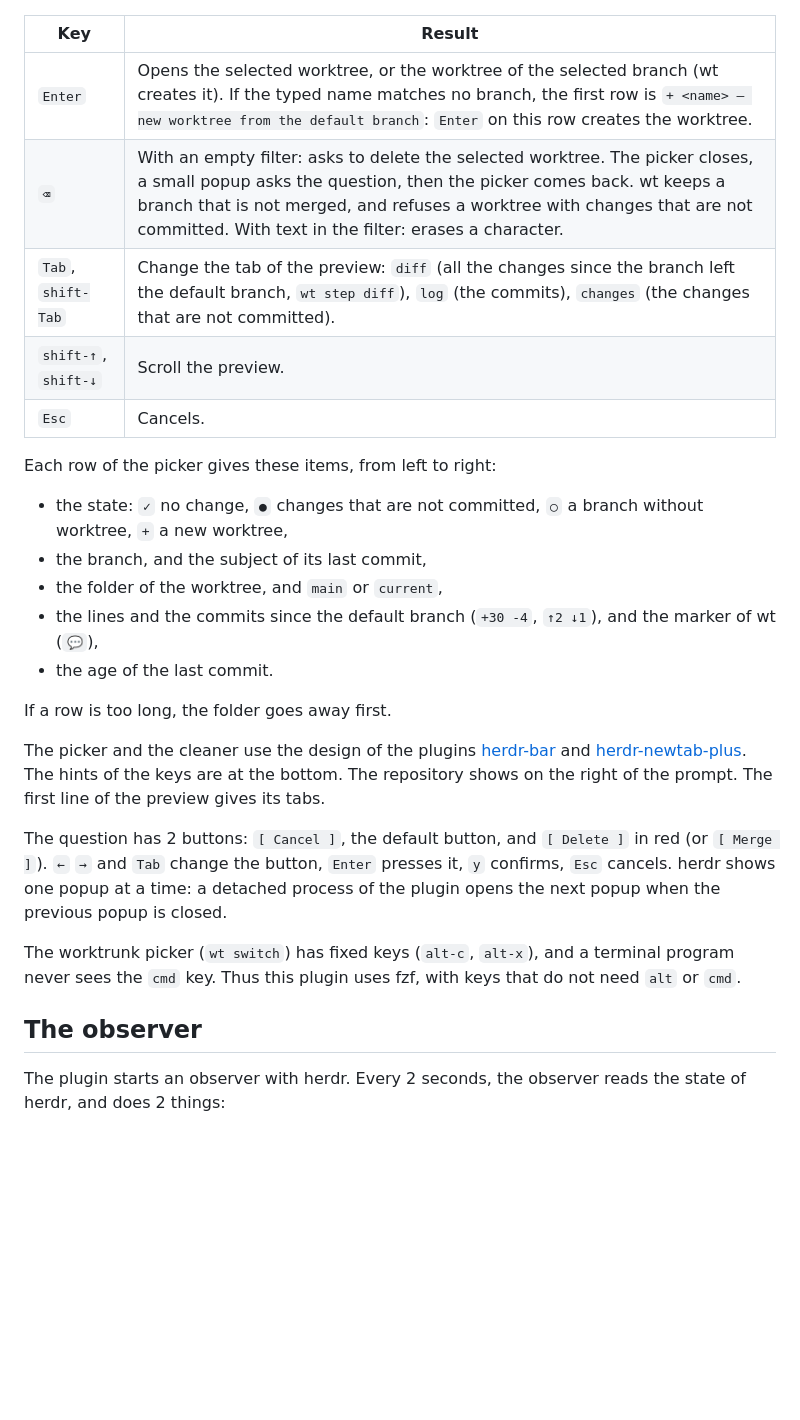
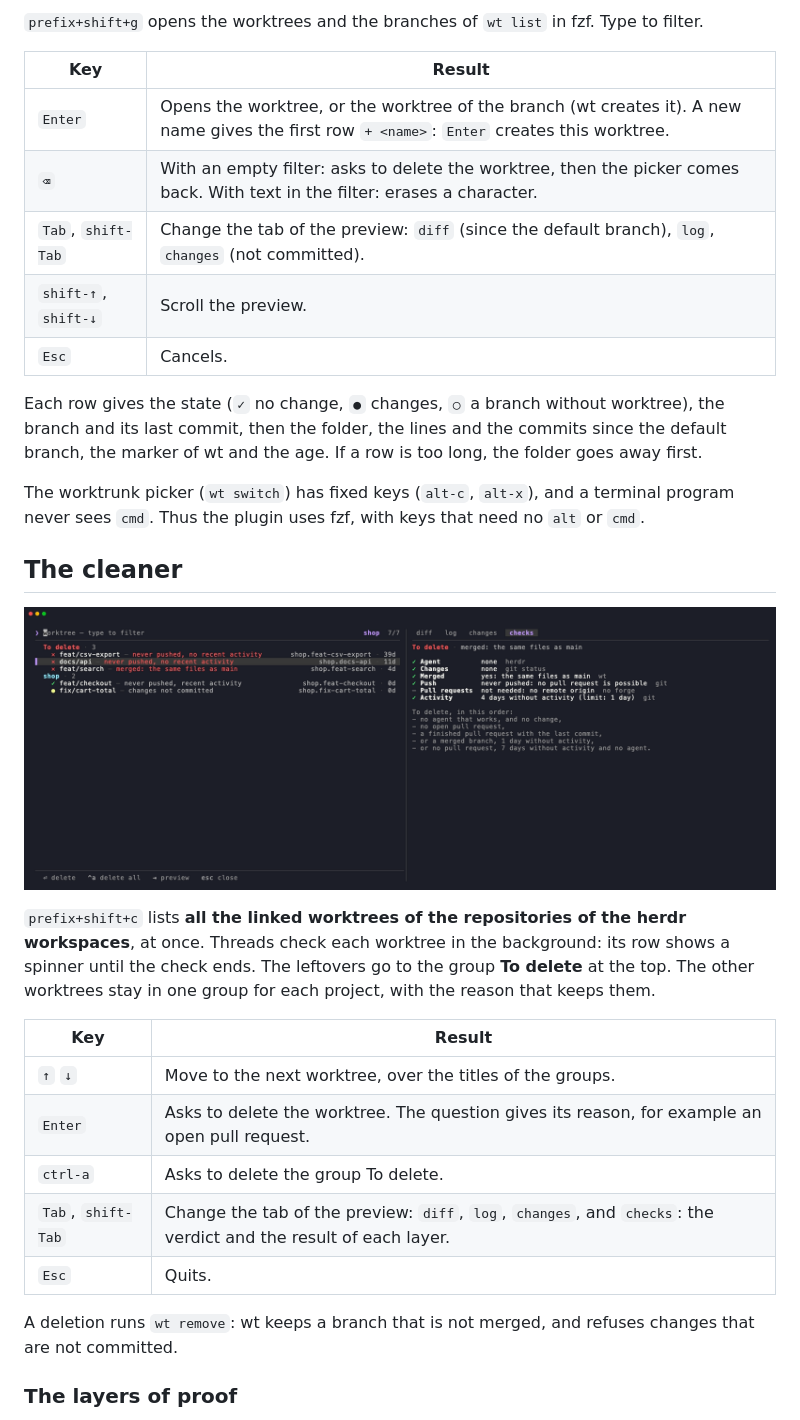
Before and after one commit to owpac/herdr-worktrunk, a Markdown page: README.md, the part around one of its changes. GitHub-like rendering; pictures changed too: docs/cleaner-checks.png (added); blank space fills up the shorter version.

```diff
--- a/README.md
+++ b/README.md
@@ -19,29 +30,32 @@ worktrunk creates and removes each worktree, so its hooks run (`pre-start`, `pos
+`prefix+shift+g` opens the worktrees and the branches of `wt list` in fzf. Type to filter.
 
 | Key | Result |
 |-----|--------|
-| `Enter` | Opens the selected worktree, or the worktree of the selected branch (wt creates it). If the typed name matches no branch, the first row is `+ <name> — new worktree from the default branch`: `Enter` on this row creates the worktree. |
-| `⌫` | With an empty filter: asks to delete the selected worktree. The picker closes, a small popup asks the question, then the picker comes back. wt keeps a branch that is not merged, and refuses a worktree with changes that are not committed. With text in the filter: erases a character. |
-| `Tab`, `shift-Tab` | Change the tab of the preview: `diff` (all the changes since the branch left the default branch, `wt step diff`), `log` (the commits), `changes` (the changes that are not committed). |
+| `Enter` | Opens the worktree, or the worktree of the branch (wt creates it). A new name gives the first row `+ <name>`: `Enter` creates this worktree. |
+| `⌫` | With an empty filter: asks to delete the worktree, then the picker comes back. With text in the filter: erases a character. |
+| `Tab`, `shift-Tab` | Change the tab of the preview: `diff` (since the default branch), `log`, `changes` (not committed). |
 | `shift-↑`, `shift-↓` | Scroll the preview. |
 | `Esc` | Cancels. |
 
-Each row of the picker gives these items, from left to right:
+Each row gives the state (`✓` no change, `●` changes, `○` a branch without worktree), the branch and its last commit, then the folder, the lines and the commits since the default branch, the marker of wt and the age. If a row is too long, the folder goes away first.
 
-- the state: `✓` no change, `●` changes that are not committed, `○` a branch without worktree, `+` a new worktree,
-- the branch, and the subject of its last commit,
-- the folder of the worktree, and `main` or `current`,
-- the lines and the commits since the default branch (`+30 -4`, `↑2 ↓1`), and the marker of wt (`💬`),
-- the age of the last commit.
+The worktrunk picker (`wt switch`) has fixed keys (`alt-c`, `alt-x`), and a terminal program never sees `cmd`. Thus the plugin uses fzf, with keys that need no `alt` or `cmd`.
 
-If a row is too long, the folder goes away first.
+## The cleaner
 
-The picker and the cleaner use the design of the plugins [herdr-bar](https://github.com/jeffarese/herdr-bar) and [herdr-newtab-plus](https://github.com/jeffarese/herdr-newtab-plus). The hints of the keys are at the bottom. The repository shows on the right of the prompt. The first line of the preview gives its tabs.
+![The tab checks of the cleaner](docs/cleaner-checks.png)
 
-The question has 2 buttons: `[ Cancel ]`, the default button, and `[ Delete ]` in red (or `[ Merge ]`). `←` `→` and `Tab` change the button, `Enter` presses it, `y` confirms, `Esc` cancels. herdr shows one popup at a time: a detached process of the plugin opens the next popup when the previous popup is closed.
+`prefix+shift+c` lists **all the linked worktrees of the repositories of the herdr workspaces**, at once. Threads check each worktree in the background: its row shows a spinner until the check ends. The leftovers go to the group **To delete** at the top. The other worktrees stay in one group for each project, with the reason that keeps them.
 
-The worktrunk picker (`wt switch`) has fixed keys (`alt-c`, `alt-x`), and a terminal program never sees the `cmd` key. Thus this plugin uses fzf, with keys that do not need `alt` or `cmd`.
+| Key | Result |
+|-----|--------|
+| `↑` `↓` | Move to the next worktree, over the titles of the groups. |
+| `Enter` | Asks to delete the worktree. The question gives its reason, for example an open pull request. |
+| `ctrl-a` | Asks to delete the group To delete. |
+| `Tab`, `shift-Tab` | Change the tab of the preview: `diff`, `log`, `changes`, and `checks`: the verdict and the result of each layer. |
+| `Esc` | Quits. |
 
-## The observer
+A deletion runs `wt remove`: wt keeps a branch that is not merged, and refuses changes that are not committed.
 
-The plugin starts an observer with herdr. Every 2 seconds, the observer reads the state of herdr, and does 2 things:
+### The layers of proof
 
```
Also changed, not shown: other parts of README.md (+151 -136 lines), docs/cleaner.gif (added), docs/picker.png (added), 1 other file.
